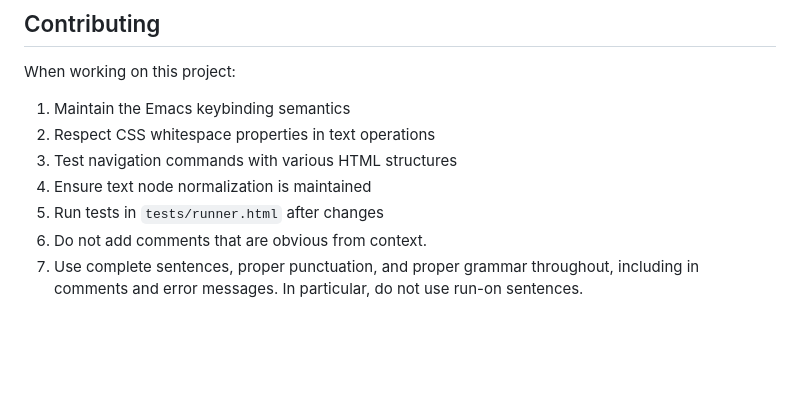
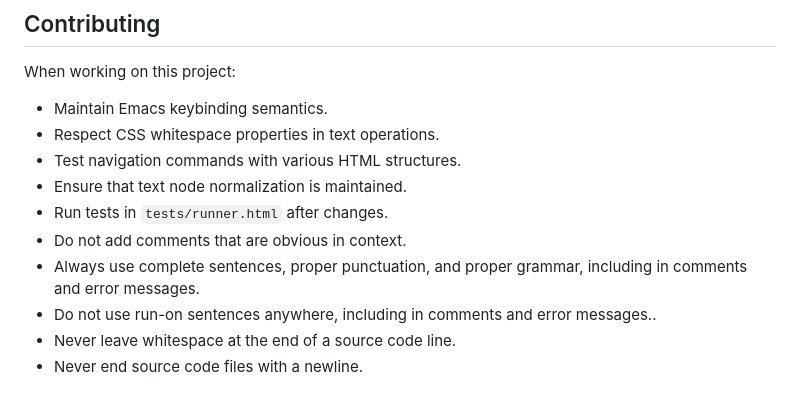
Before and after one commit to arthurgleckler/drei, a Markdown page: CLAUDE.md, the part around the change. GitHub-like rendering; blank space fills up the shorter version.

Commit message:
Add another item to Contributing.

```diff
--- a/CLAUDE.md
+++ b/CLAUDE.md
@@ -231,12 +231,15 @@ From code comments:
 ## Contributing
 
 When working on this project:
-1. Maintain the Emacs keybinding semantics
-2. Respect CSS whitespace properties in text operations
-3. Test navigation commands with various HTML structures
-4. Ensure text node normalization is maintained
-5. Run tests in `tests/runner.html` after changes
-6. Do not add comments that are obvious from context.
-7. Use complete sentences, proper punctuation, and proper grammar
-   throughout, including in comments and error messages.  In
-   particular, do not use run-on sentences.
+- Maintain Emacs keybinding semantics.
+- Respect CSS whitespace properties in text operations.
+- Test navigation commands with various HTML structures.
+- Ensure that text node normalization is maintained.
+- Run tests in `tests/runner.html` after changes.
+- Do not add comments that are obvious in context.
+- Always use complete sentences, proper punctuation, and proper
+  grammar, including in comments and error messages.
+- Do not use run-on sentences anywhere, including in comments and
+  error messages..
+- Never leave whitespace at the end of a source code line.
+- Never end source code files with a newline.
```
